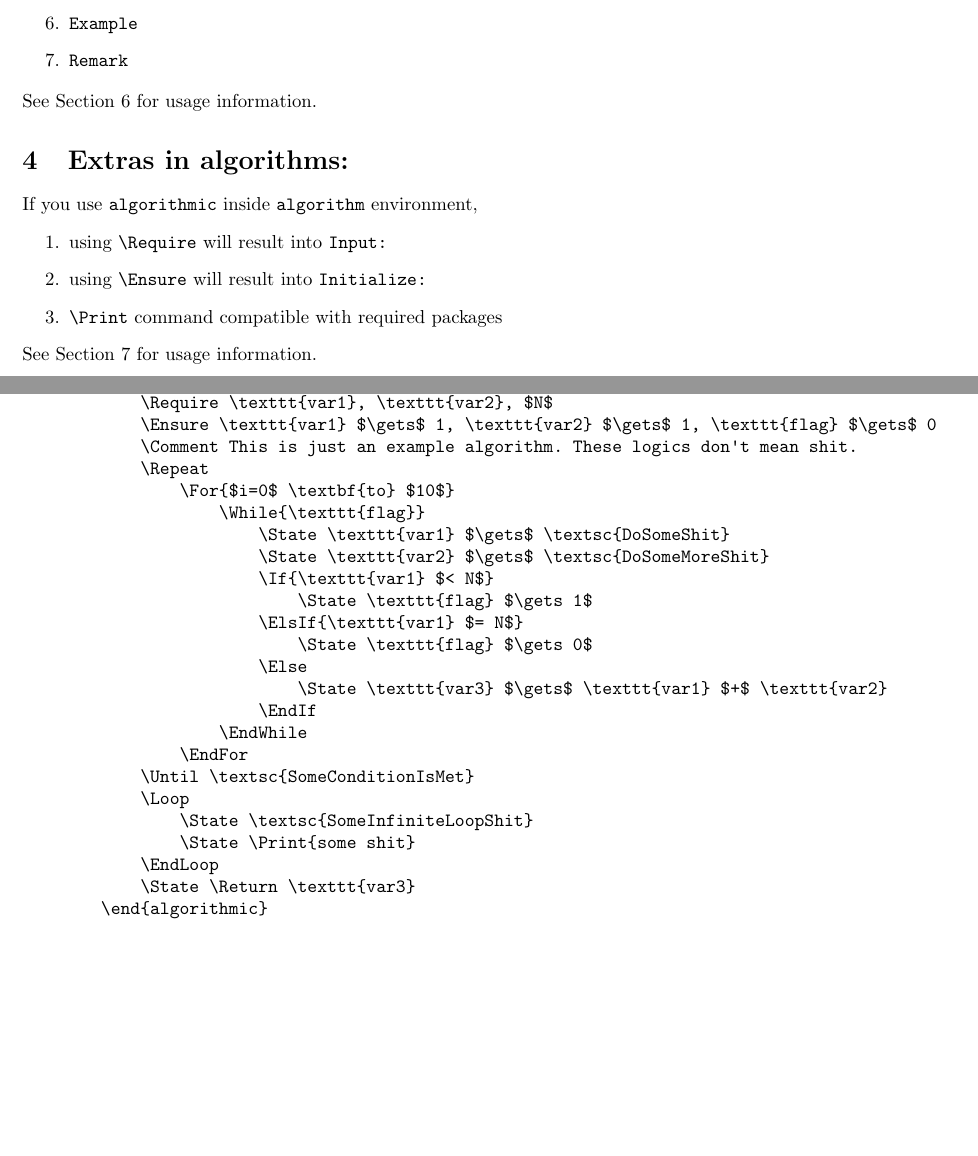
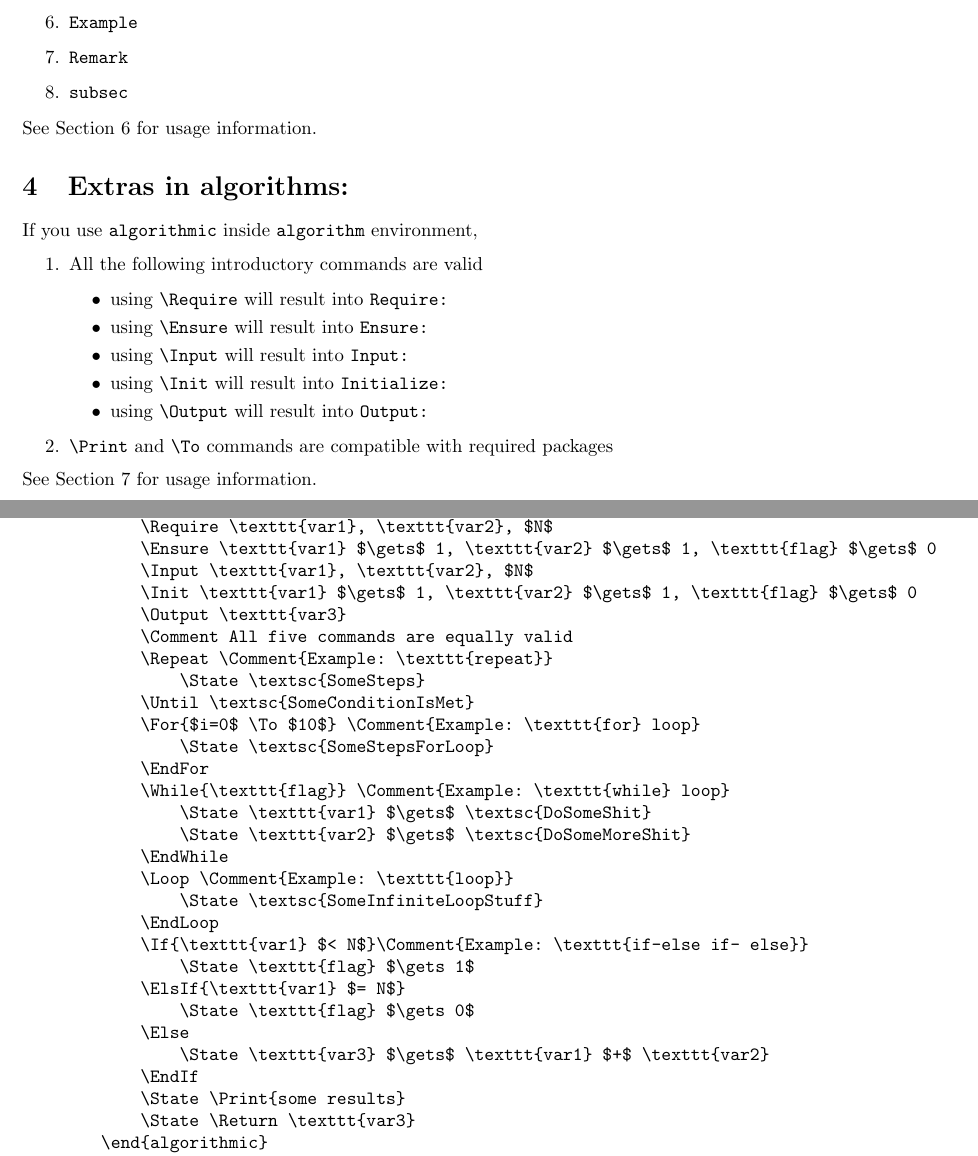
Before and after one commit to arindam-bose/latex-symbols-template, a LaTeX document (test.tex): two parts of pages 3 and 9 of 10 before the commit and two parts of pages 3 and 9 of 11 after it, joined at a grey line, cut so that both start at the same text, the shorter picture padded with empty space. Compiled offline with pdfLaTeX.

Commit message:
2.0.08 version update
1. Input, Output, Require, Ensure, Initialize added in algorithmic environment
2. \etc, \viz, \d added
3. subsec added
4. \To added in algorithmic environment

```diff
--- a/test.tex
+++ b/test.tex
@@ -44,17 +44,25 @@
 		\item \texttt{Corollary}
 		\item \texttt{Example}
 		\item \texttt{Remark}
+		\item \texttt{subsec}
 	\end{enumerate}
 	See Section \ref{sec:env} for usage information.
 
 	\section{Extras in algorithms:}
 	If you use \texttt{algorithmic} inside \texttt{algorithm} environment,
 	\begin{enumerate}
-		\item using \verb|\Require| will result into \texttt{Input:}
-		\item using \verb|\Ensure| will result into \texttt{Initialize:}
-		\item \verb|\Print| command compatible with required packages
+		\item All the following introductory commands are valid
+		\begin{itemize}
+			\item using \verb|\Require| will result into \texttt{Require:}
+			\item using \verb|\Ensure| will result into \texttt{Ensure:}
+			\item using \verb|\Input| will result into \texttt{Input:}
+			\item using \verb|\Init| will result into \texttt{Initialize:}
+			\item using \verb|\Output| will result into \texttt{Output:}
+		\end{itemize}
+		\item \verb|\Print| and \verb|\To| commands are compatible with required packages
 	\end{enumerate}
 	See Section \ref{sec:algo} for usage information.
+
 
 	\newpage
 	\section{Tables of usage:}
@@ -360,26 +375,31 @@
 		\begin{algorithmic}[1]
 			\Require \texttt{var1}, \texttt{var2}, $N$
 			\Ensure \texttt{var1} $\gets$ 1, \texttt{var2} $\gets$ 1, \texttt{flag} $\gets$ 0
-			\Comment This is just an example algorithm. These logics don't mean shit.
-			\Repeat
-				\For{$i=0$ \textbf{to} $10$}
-					\While{\texttt{flag}}
+			\Input \texttt{var1}, \texttt{var2}, $N$
+			\Init \texttt{var1} $\gets$ 1, \texttt{var2} $\gets$ 1, \texttt{flag} $\gets$ 0
+			\Output \texttt{var3}
+			\Comment All five commands are equally valid
+			\Repeat \Comment{Example: \texttt{repeat}}
+				\State \textsc{SomeSteps}
+			\Until \textsc{SomeConditionIsMet}
+			\For{$i=0$ \To $10$} \Comment{Example: \texttt{for} loop}
+				\State \textsc{SomeStepsForLoop}
+			\EndFor
+			\While{\texttt{flag}} \Comment{Example: \texttt{while} loop}
 				\State \texttt{var1} $\gets$ \textsc{DoSomeShit}
 				\State \texttt{var2} $\gets$ \textsc{DoSomeMoreShit}
-						\If{\texttt{var1} $< N$}
+			\EndWhile
+			\Loop \Comment{Example: \texttt{loop}}
+				\State \textsc{SomeInfiniteLoopStuff}
+			\EndLoop
+			\If{\texttt{var1} $< N$}\Comment{Example: \texttt{if-else if- else}}
 				\State \texttt{flag} $\gets 1$
 			\ElsIf{\texttt{var1} $= N$}
 				\State \texttt{flag} $\gets 0$
 			\Else
 				\State \texttt{var3} $\gets$ \texttt{var1} $+$ \texttt{var2}
 			\EndIf
-					\EndWhile
-				\EndFor
-			\Until \textsc{SomeConditionIsMet}
-			\Loop
-				\State \textsc{SomeInfiniteLoopShit}
-				\State \Print{some shit}
-			\EndLoop
+			\State \Print{some results}
 			\State \Return \texttt{var3}
 		\end{algorithmic}
 	\end{algorithm}
```
Also changed, not shown: symbols.tex (+19 -6 lines), README.md, test.pdf, test.tex (46 more changed lines). Lines whose indentation alone changed are shown as unchanged.
